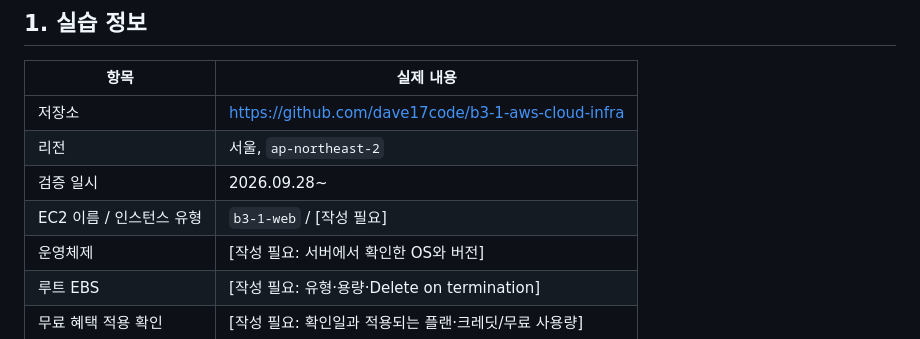
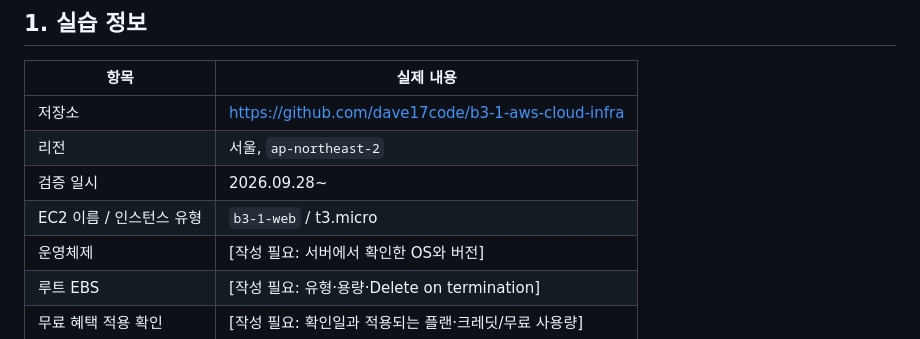
Before and after one commit to dave17code/b3-1-aws-cloud-infra, a Markdown page: README.md, the part around the change. Drawn GitHub-style.

```diff
--- a/README.md
+++ b/README.md
@@ -11,7 +11,7 @@ AWS에서 VPC, Public Subnet, Internet Gateway, Security Group, EC2를 구성하
 | 저장소 | https://github.com/dave17code/b3-1-aws-cloud-infra |
 | 리전 | 서울, `ap-northeast-2` |
 | 검증 일시 | 2026.09.28~ |
-| EC2 이름 / 인스턴스 유형 | `b3-1-web` / [작성 필요] |
+| EC2 이름 / 인스턴스 유형 | `b3-1-web` / t3.micro |
 | 운영체제 | [작성 필요: 서버에서 확인한 OS와 버전] |
 | 루트 EBS | [작성 필요: 유형·용량·Delete on termination] |
 | 무료 혜택 적용 확인 | [작성 필요: 확인일과 적용되는 플랜·크레딧/무료 사용량] |
```
